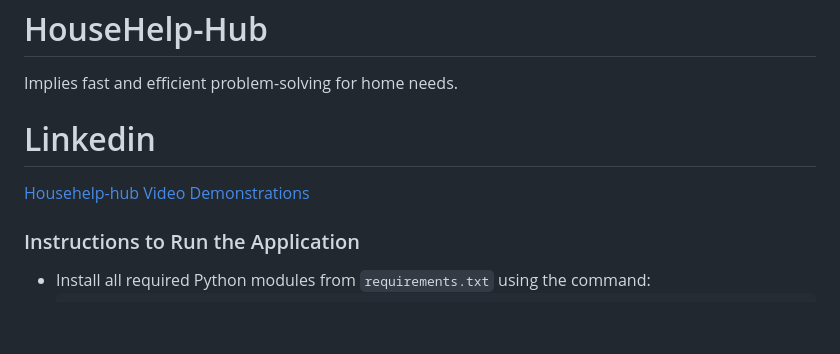
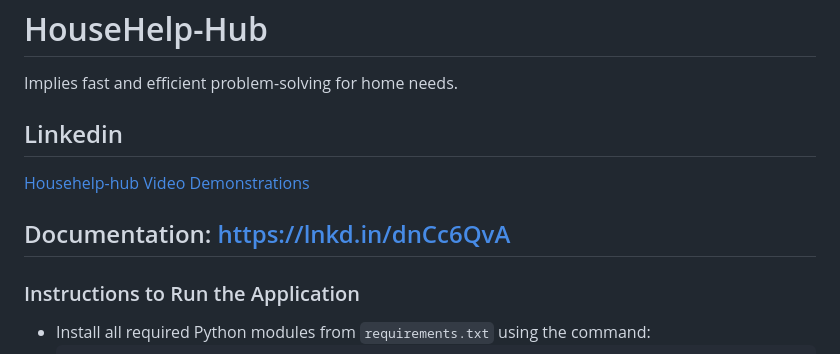
Before and after one commit to mAmanullah7/HouseHelp-Hub, a Markdown page: README.md, the part around the change. GitHub-like rendering; blank space fills up the shorter version.

```diff
--- a/README.md
+++ b/README.md
@@ -1,8 +1,11 @@
 # HouseHelp-Hub
  Implies fast and efficient problem-solving for home needs.
 
-# Linkedin
+## Linkedin
  [Househelp-hub Video Demonstrations](https://www.linkedin.com/feed/update/urn:li:activity:7277898134616236032/)
+
+## Documentation: https://lnkd.in/dnCc6QvA
+
 
 ### Instructions to Run the Application
 
```
